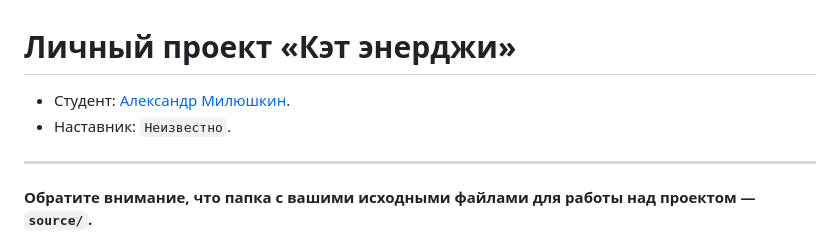
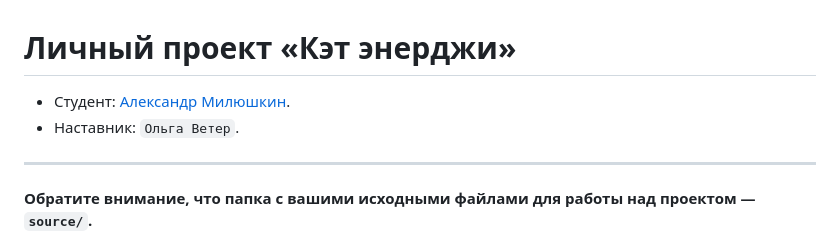
Before and after one commit to milyushkin/1985695-cat-energy-30, a Markdown page: Readme.md, the part around the change. GitHub-like rendering.

Commit message:
Добавляет наставника

```diff
--- a/Readme.md
+++ b/Readme.md
@@ -1,7 +1,7 @@
 # Личный проект «Кэт энерджи»
 
-* Студент: [Александр Милюшкин](https://up.htmlacademy.ru/adaptive/30/user/1985695).
-* Наставник: `Неизвестно`.
+- Студент: [Александр Милюшкин](https://up.htmlacademy.ru/adaptive/30/user/1985695).
+- Наставник: `Ольга Ветер`.
 
 ---
 
```
